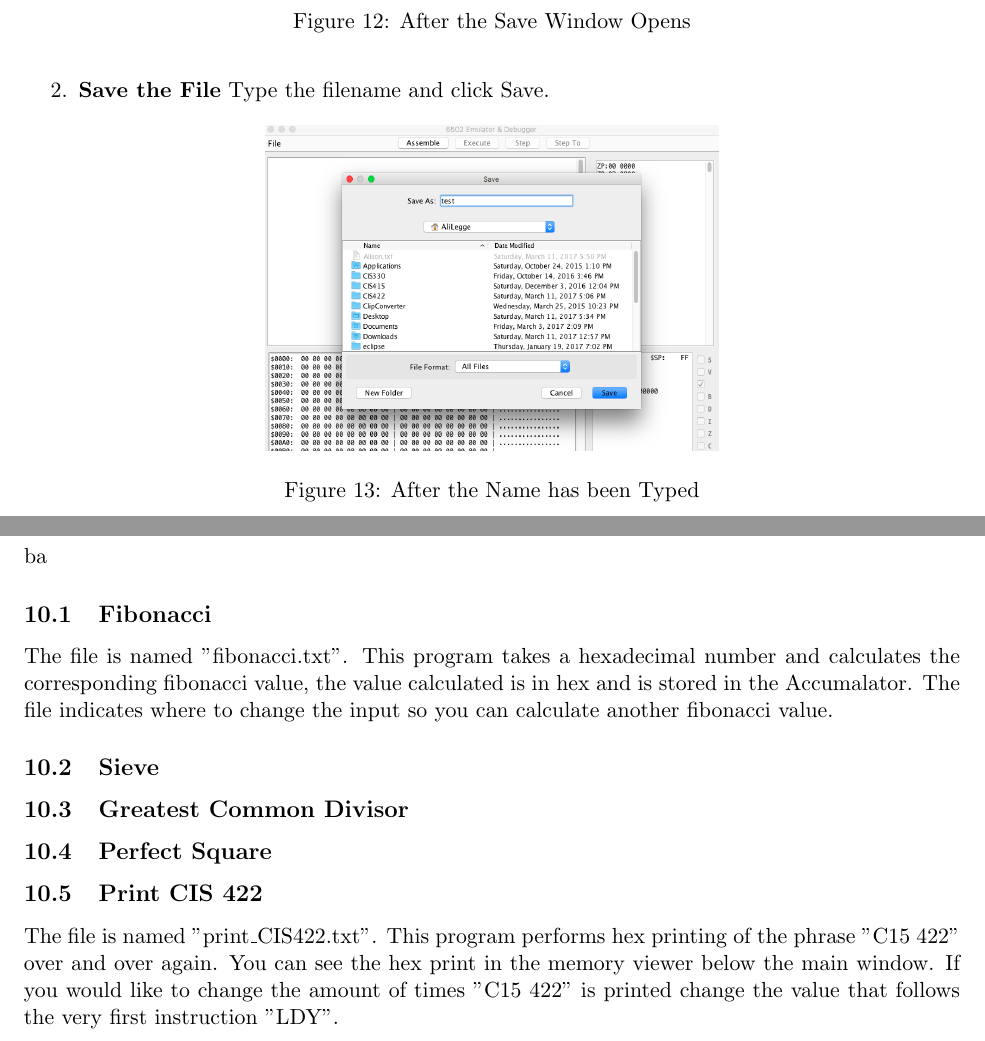
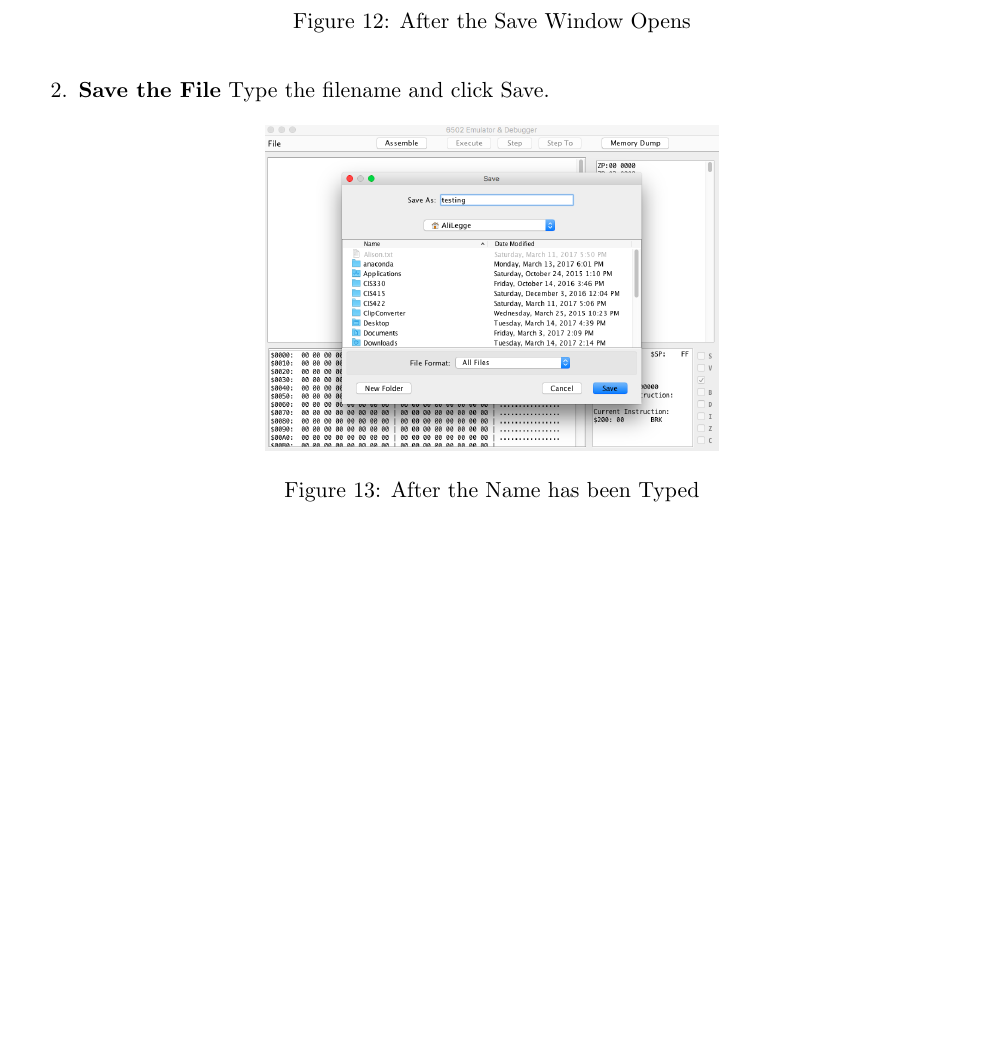
Before and after one commit to unoCamel/6502-Debugger, a LaTeX document (Documentation/User Manual/User Manual.tex): two parts of pages 14 and 15 of 15 before the commit and part of page 13 of 13 after it, the two joined at a grey line, cut so that both start at the same text, the shorter picture padded with empty space. Compiled offline with pdfLaTeX.

Commit message:
Updated pictures.

```diff
--- a/Documentation/User Manual/User Manual.tex
+++ b/Documentation/User Manual/User Manual.tex
@@ -219,17 +206,6 @@ The Step To function will allow you to skip to a function of your choosing.
 		\caption{After the Name has been Typed}
 	\end{figure}
 \end{enumerate}
-\clearpage
-
-\section{Programs Included}   ba
-\subsection{Fibonacci}
-The file is named "fibonacci.txt". This program takes a hexadecimal number and calculates the corresponding fibonacci value, the value calculated is in hex and is stored in the Accumalator. The file indicates where to change the input so you can calculate another fibonacci value.
-\subsection{Sieve}
-\subsection{Greatest Common Divisor}
-\subsection{Perfect Square}
-\subsection{Print CIS 422}
-The file is named "print\_CIS422.txt". This program performs hex printing of the phrase "C15 422" over and over again. You can see the hex print in the memory viewer below the main window. If you would like to change the amount of times "C15 422" is printed change the value that follows the very first instruction "LDY".
-\clearpage
 
 
 \end{document}
```
Also changed, not shown: Documentation/User Manual/AfterStepTo.png, Documentation/User Manual/Assemble.png, Documentation/User Manual/Execute.png, Documentation/User Manual/FailedStepTo.png, Documentation/User Manual/FibCode.png, Documentation/User Manual/FileMenu.png, Documentation/User Manual/MainPage.png, Documentation/User Manual/OpenFile.png, Documentation/User Manual/Save.png, Documentation/User Manual/SaveText.png, Documentation/User Manual/SelectFile.png, Documentation/User Manual/StepToClosedMenu.png, Documentation/User Manual/StepToOpenMenu.png, Documentation/User Manual/User Manual.pdf, 1 more files, 4 other files.
